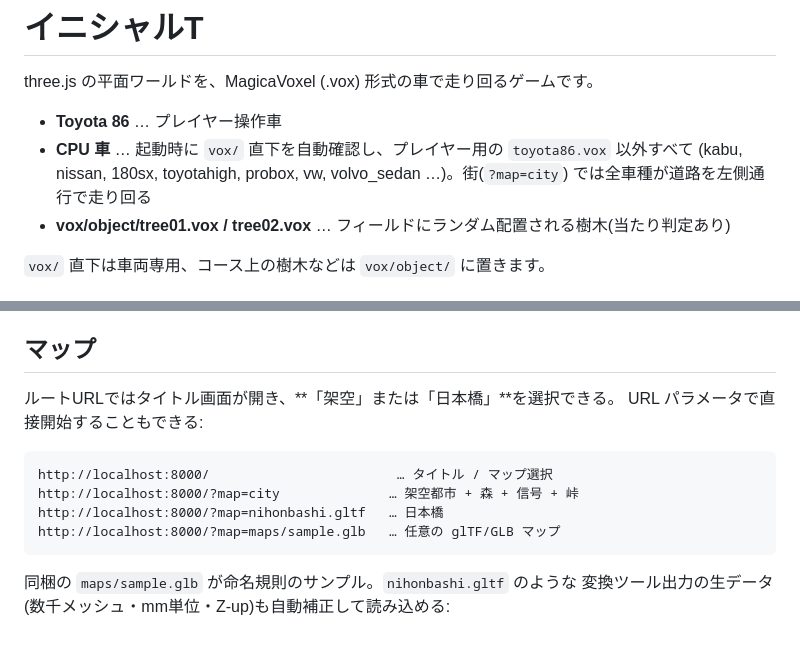
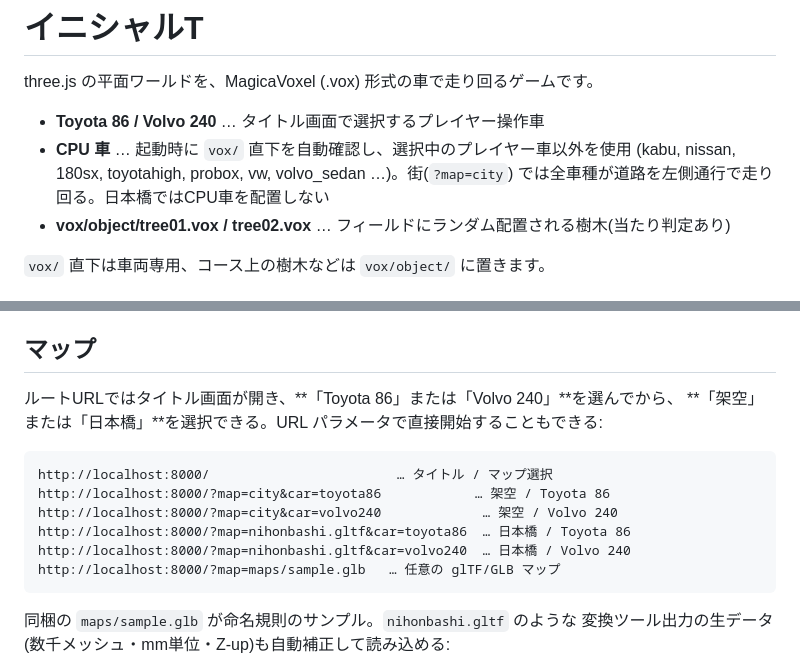
Before and after one commit to keroppa88/car, a Markdown page: README.md, 2 parts joined by grey strips. Rendered like a GitHub page; blank space fills up the shorter version.

Commit message:
Document player car selection

````diff
--- a/README.md
+++ b/README.md
@@ -2,10 +2,10 @@
 
 three.js の平面ワールドを、MagicaVoxel (.vox) 形式の車で走り回るゲームです。
 
-- **Toyota 86** … プレイヤー操作車
-- **CPU 車** … 起動時に `vox/` 直下を自動確認し、プレイヤー用の `toyota86.vox` 以外すべて
+- **Toyota 86 / Volvo 240** … タイトル画面で選択するプレイヤー操作車
+- **CPU 車** … 起動時に `vox/` 直下を自動確認し、選択中のプレイヤー車以外を使用
   (kabu, nissan, 180sx, toyotahigh, probox, vw, volvo_sedan …)。街(`?map=city`)
-  では全車種が道路を左側通行で走り回る
+  では全車種が道路を左側通行で走り回る。日本橋ではCPU車を配置しない
 - **vox/object/tree01.vox / tree02.vox** … フィールドにランダム配置される樹木(当たり判定あり)
 
 `vox/` 直下は車両専用、コース上の樹木などは `vox/object/` に置きます。
@@ -110,13 +110,15 @@ python3 -m http.server 8000
 
 ## マップ
 
-ルートURLではタイトル画面が開き、**「架空」または「日本橋」**を選択できる。
-URL パラメータで直接開始することもできる:
+ルートURLではタイトル画面が開き、**「Toyota 86」または「Volvo 240」**を選んでから、
+**「架空」または「日本橋」**を選択できる。URL パラメータで直接開始することもできる:
 
 ```
 http://localhost:8000/                        … タイトル / マップ選択
-http://localhost:8000/?map=city              … 架空都市 + 森 + 信号 + 峠
-http://localhost:8000/?map=nihonbashi.gltf   … 日本橋
+http://localhost:8000/?map=city&car=toyota86            … 架空 / Toyota 86
+http://localhost:8000/?map=city&car=volvo240             … 架空 / Volvo 240
+http://localhost:8000/?map=nihonbashi.gltf&car=toyota86  … 日本橋 / Toyota 86
+http://localhost:8000/?map=nihonbashi.gltf&car=volvo240  … 日本橋 / Volvo 240
 http://localhost:8000/?map=maps/sample.glb   … 任意の glTF/GLB マップ
 ```
 
````
